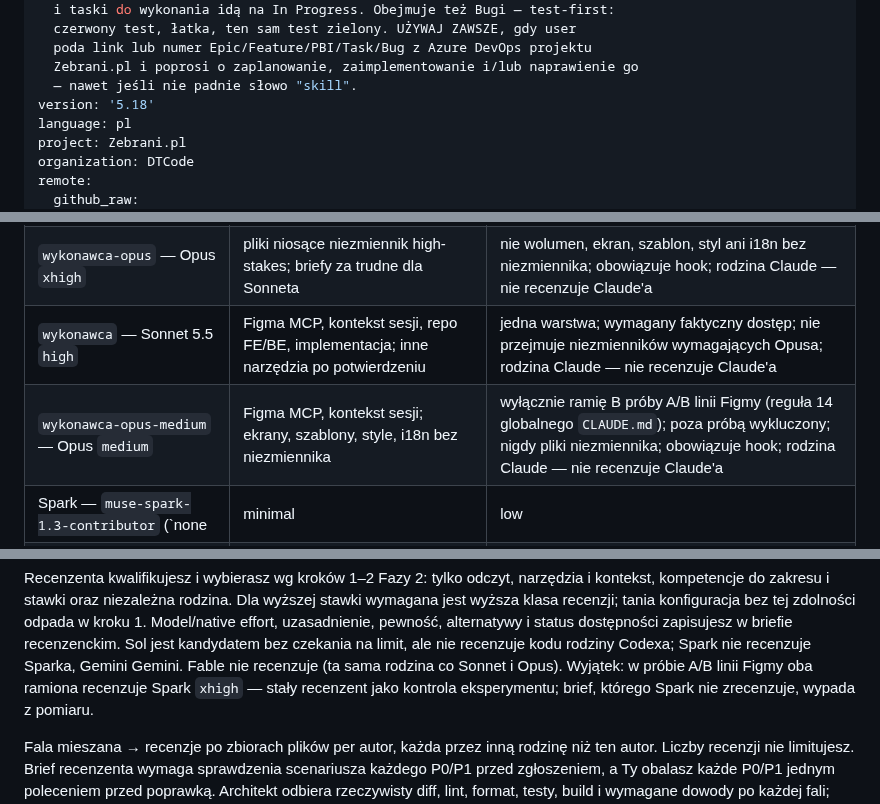
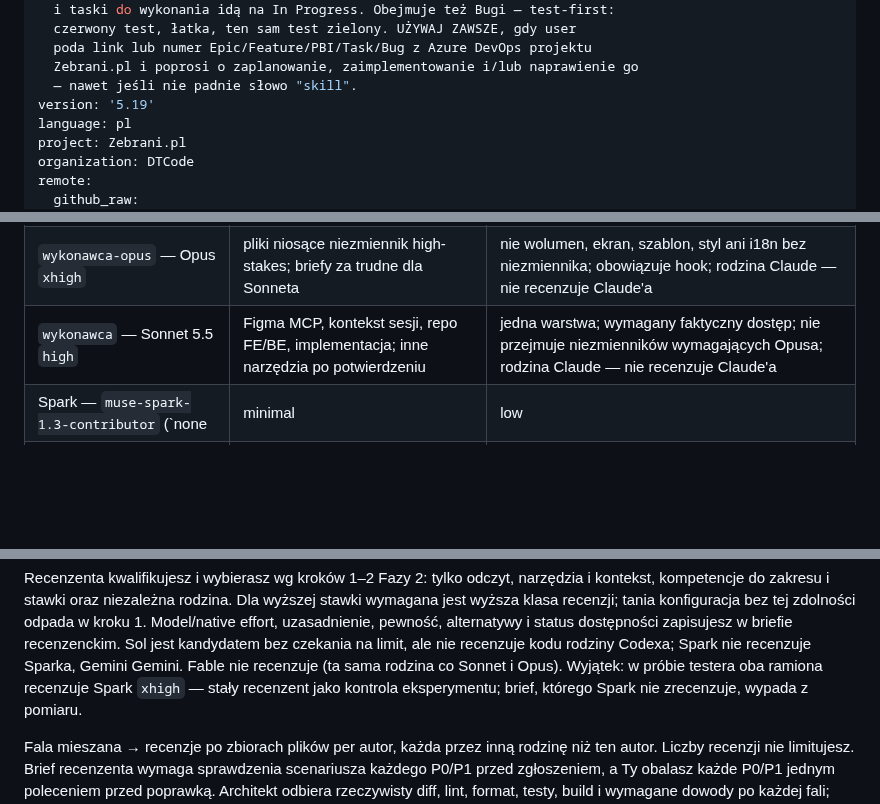
Before and after one commit to DTCodePL/Claude_Skills, a Markdown page: Implement ADO Feature – Zebrani/SKILL.md, 3 parts joined by grey strips. GitHub-like rendering; blank space fills up the shorter version.

```diff
--- a/Implement ADO Feature – Zebrani/SKILL.md
+++ b/Implement ADO Feature – Zebrani/SKILL.md
@@ -18,7 +18,7 @@ description: >
   poda link lub numer Epic/Feature/PBI/Task/Bug z Azure DevOps projektu
   Zebrani.pl i poprosi o zaplanowanie, zaimplementowanie i/lub naprawienie go
   — nawet jeśli nie padnie słowo "skill".
-version: '5.18'
+version: '5.19'
 language: pl
 project: Zebrani.pl
 organization: DTCode
@@ -392,7 +393,6 @@ bez wklejonego diffu.
 | sesja główna — Claude Opus `xhigh` | plan, decyzje, briefy, WCAG/tokeny, walidacja dowodów, triaż, domknięcie ADO | architekt; nigdy nie pisze kodu ani testów poza istniejącym jednolinijkowym wyjątkiem reguły 11 |
 | `wykonawca-opus` — Opus `xhigh` | pliki niosące niezmiennik high-stakes; briefy za trudne dla Sonneta | nie wolumen, ekran, szablon, styl ani i18n bez niezmiennika; obowiązuje hook; rodzina Claude — nie recenzuje Claude'a |
 | `wykonawca` — Sonnet 5.5 `high` | Figma MCP, kontekst sesji, repo FE/BE, implementacja; inne narzędzia po potwierdzeniu | jedna warstwa; wymagany faktyczny dostęp; nie przejmuje niezmienników wymagających Opusa; rodzina Claude — nie recenzuje Claude'a |
-| `wykonawca-opus-medium` — Opus `medium` | Figma MCP, kontekst sesji; ekrany, szablony, style, i18n bez niezmiennika | wyłącznie ramię B próby A/B linii Figmy (reguła 14 globalnego `CLAUDE.md`); poza próbą wykluczony; nigdy pliki niezmiennika; obowiązuje hook; rodzina Claude — nie recenzuje Claude'a |
 | Spark — `muse-spark-1.3-contributor` (`none|minimal|low|medium|high|xhigh|max|ultra`) | `-Access write`: Node z Windows przez interop, pętla własnych testów, MCP ADO, Playwright, Angular, QA Sphere, Mikrus; `-Access read`: audyt i recenzja | brak Figma MCP; high-stakes tylko w zachowanym wyjątku blokady hooka; bez gita i `npm install`; bez limitu slotów, ale rozłączne cele |
 | Gemini — `agy`, `gemini-3.8-flash-low`, `gemini-3.8-flash-medium`, `gemini-3.8-flash-high` (effort zakodowany w sufiksie identyfikatora) | zapis i pętla lint/test na Windows oraz MCP ADO, Playwright, Angular, QA Sphere, Mikrus; `-Access read` do recenzji | nigdy high-stakes ani Figma; ścieżki absolutne, jawny odczyt `AGENTS.md`, zakaz powłoki w briefie recenzji zgodnie z `external-workers` |
 | Codex — `gpt-6.1-sol` (`low|medium|high|xhigh|max|ultra`), `gpt-6-luna` (`low|medium|high|xhigh|max`) | implementacja, testy, research, audyt/recenzja; Figma i Playwright po potwierdzeniu dostępu w konkretnej sesji; `-Mode review` do odczytu | pełnoprawny kandydat, porcje ≤ 5 plików (implementacja/testy; recenzji nie dzielisz — bramka końcowa czyta cały diff w jednym przebiegu); nie zastępuje Opusa na high-stakes; nie recenzuje własnej rodziny; research bez poleceń powłoki; najmniejsza pula (Plus), sygnał zwykle `nieznany` — w funkcji high-stakes tylko krótkie briefy bez niezmiennika (≤ 5 plików, effort ≤ `high`), po limicie przed bramką brak kolejnych briefów tej funkcji |
@@ -658,8 +659,8 @@ uzasadnienie, pewność, alternatywy i status dostępności zapisujesz
 w briefie recenzenckim. Sol jest kandydatem bez czekania na limit, ale
 nie recenzuje kodu rodziny Codexa; Spark nie recenzuje Sparka, Gemini
 Gemini. Fable nie recenzuje (ta sama rodzina co Sonnet i Opus).
-Wyjątek: w próbie A/B linii Figmy oba ramiona recenzuje Spark `xhigh` —
-stały recenzent jako kontrola eksperymentu; brief, którego Spark nie
+Wyjątek: w próbie testera oba ramiona recenzuje Spark `xhigh` — stały
+recenzent jako kontrola eksperymentu; brief, którego Spark nie
 zrecenzuje, wypada z pomiaru.
 
 Fala mieszana → recenzje po zbiorach plików per autor, każda przez inną
```
Also changed, not shown: other parts of Implement ADO Feature – Zebrani/SKILL.md (+15 -13 lines).
